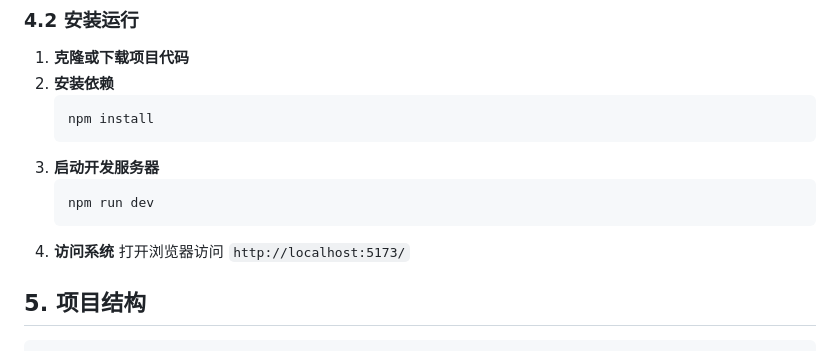
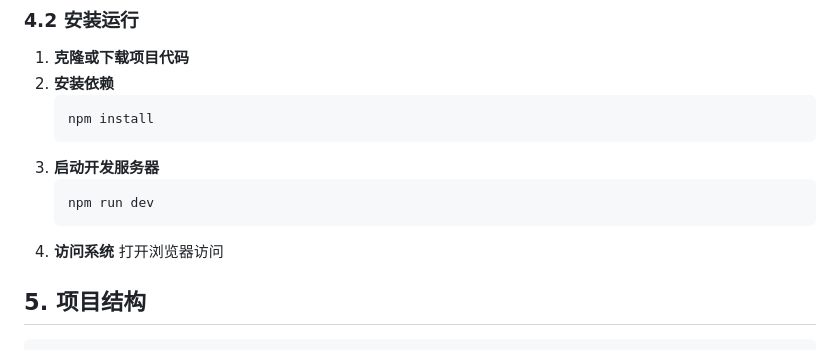
Before and after one commit to voidric/GeoVisualization, a Markdown page: README.md, the part around the change. GitHub-like rendering.

````diff
--- a/README.md
+++ b/README.md
@@ -54,7 +54,7 @@
     npm run dev
     ```
 4.  **访问系统**
-    打开浏览器访问 `http://localhost:5173/`
+    打开浏览器访问
 
 ## 5. 项目结构
 ```
````
